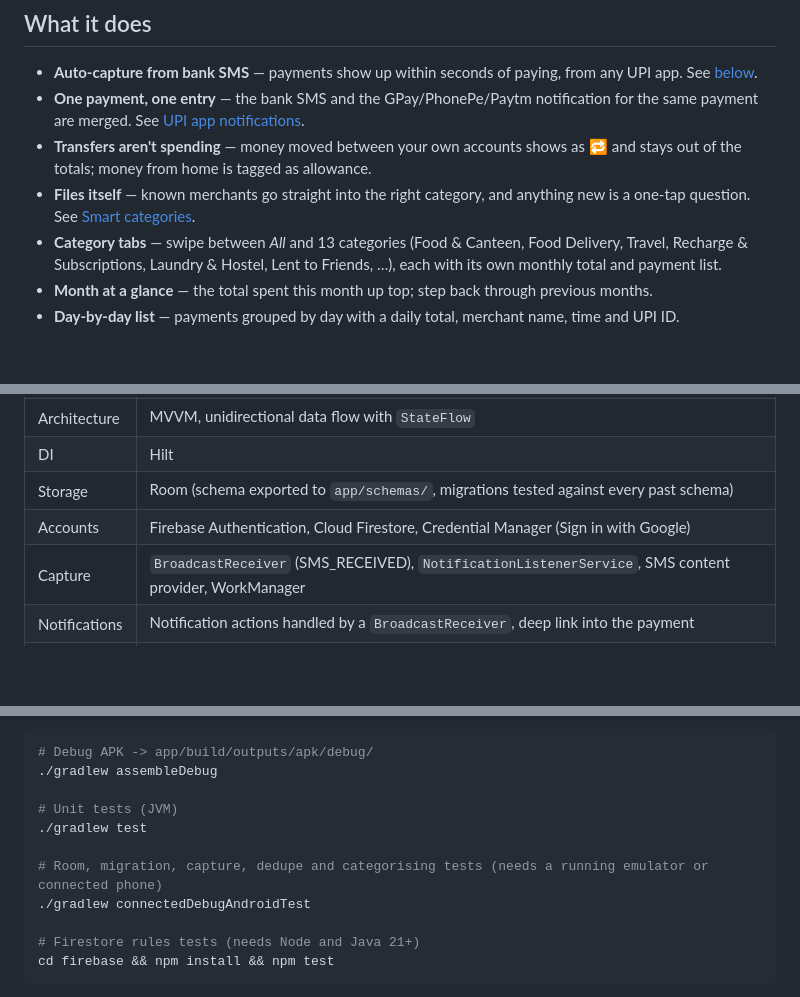
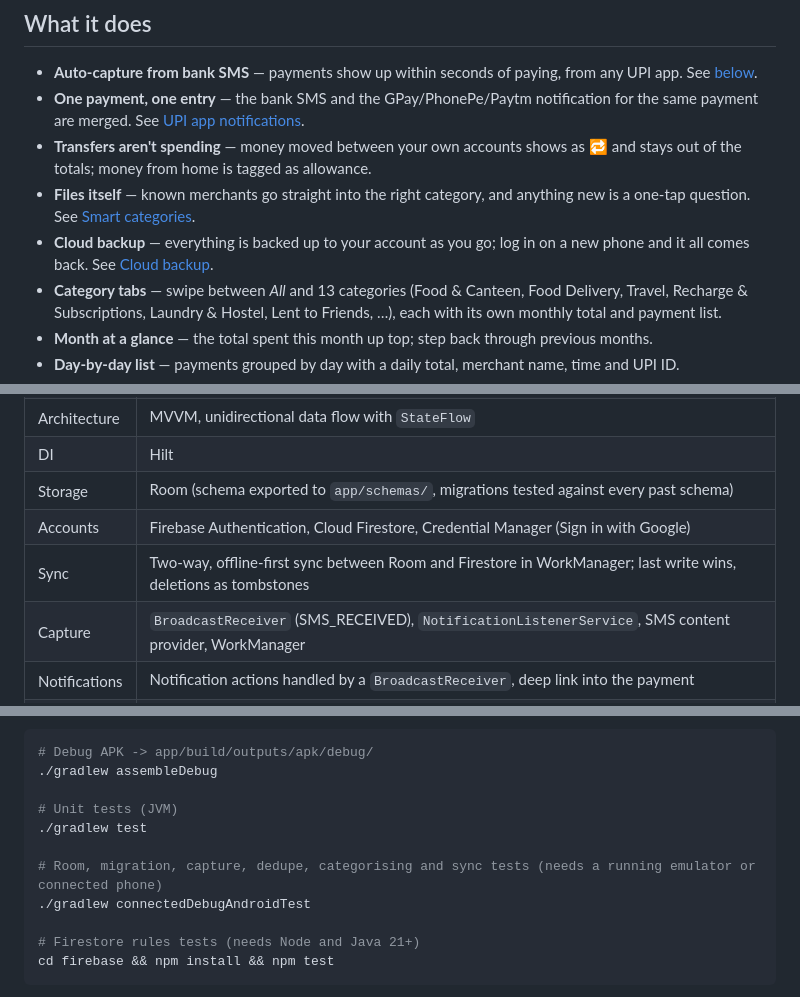
Before and after one commit to mehulp007/inkless, a Markdown page: README.md, 3 parts joined by grey strips. Rendered like a GitHub page; blank space fills up the shorter version.

```diff
--- a/README.md
+++ b/README.md
@@ -20,6 +20,7 @@ It's local-first: your ledger lives in a database on your phone, and the SMS tex
 - **One payment, one entry** — the bank SMS and the GPay/PhonePe/Paytm notification for the same payment are merged. See [UPI app notifications](#upi-app-notifications).
 - **Transfers aren't spending** — money moved between your own accounts shows as 🔁 and stays out of the totals; money from home is tagged as allowance.
 - **Files itself** — known merchants go straight into the right category, and anything new is a one-tap question. See [Smart categories](#smart-categories).
+- **Cloud backup** — everything is backed up to your account as you go; log in on a new phone and it all comes back. See [Cloud backup](#cloud-backup).
 - **Category tabs** — swipe between *All* and 13 categories (Food & Canteen, Food Delivery, Travel, Recharge & Subscriptions, Laundry & Hostel, Lent to Friends, …), each with its own monthly total and payment list.
 - **Month at a glance** — the total spent this month up top; step back through previous months.
 - **Day-by-day list** — payments grouped by day with a daily total, merchant name, time and UPI ID.
@@ -131,6 +149,7 @@ Error messages are deliberately vague about whether an account exists: a wrong p
 | DI | Hilt |
 | Storage | Room (schema exported to `app/schemas/`, migrations tested against every past schema) |
 | Accounts | Firebase Authentication, Cloud Firestore, Credential Manager (Sign in with Google) |
+| Sync | Two-way, offline-first sync between Room and Firestore in WorkManager; last write wins, deletions as tombstones |
 | Capture | `BroadcastReceiver` (SMS_RECEIVED), `NotificationListenerService`, SMS content provider, WorkManager |
 | Notifications | Notification actions handled by a `BroadcastReceiver`, deep link into the payment |
 | Async | Kotlin Coroutines & Flow |
@@ -175,7 +195,7 @@ The app needs an `app/google-services.json` from a Firebase project. It isn't co
 # Unit tests (JVM)
 ./gradlew test
 
-# Room, migration, capture, dedupe and categorising tests (needs a running emulator or connected phone)
+# Room, migration, capture, dedupe, categorising and sync tests (needs a running emulator or connected phone)
 ./gradlew connectedDebugAndroidTest
 
 # Firestore rules tests (needs Node and Java 21+)
```
Also changed, not shown: other parts of README.md (+21 -3 lines), docs/screenshots/backup.png (added), docs/screenshots/logout-warning.png (added).
